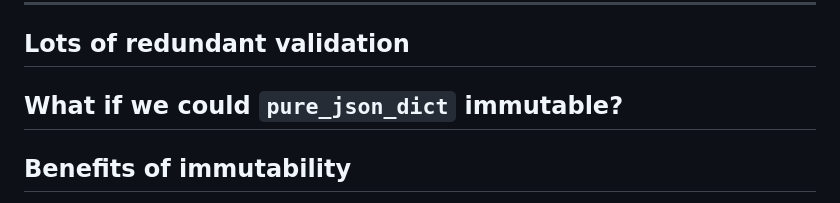
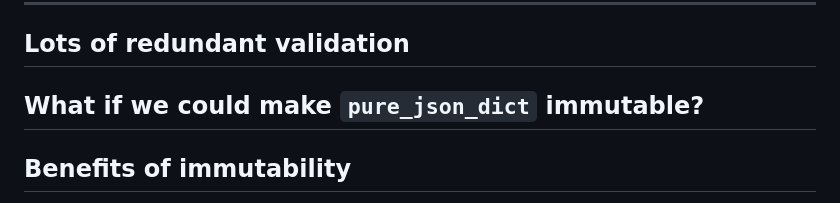
Before and after one commit to nihiliad/umn-code-people-immutability, a Markdown page: slides.md, the part around the change. GitHub-like rendering.

Commit message:
Typo fix

```diff
--- a/slides.md
+++ b/slides.md
@@ -72,7 +72,7 @@ def extraction_1(pure_json_dict): ...
 ---
 ## Lots of redundant validation
 
-What if we could `pure_json_dict` immutable?
+What if we could make `pure_json_dict` immutable?
 ---
 ## Benefits of immutability
 
```
